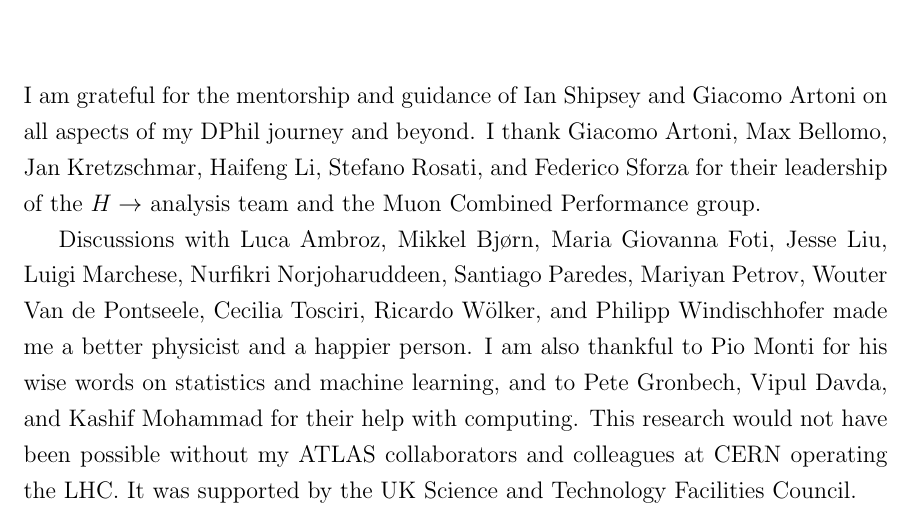
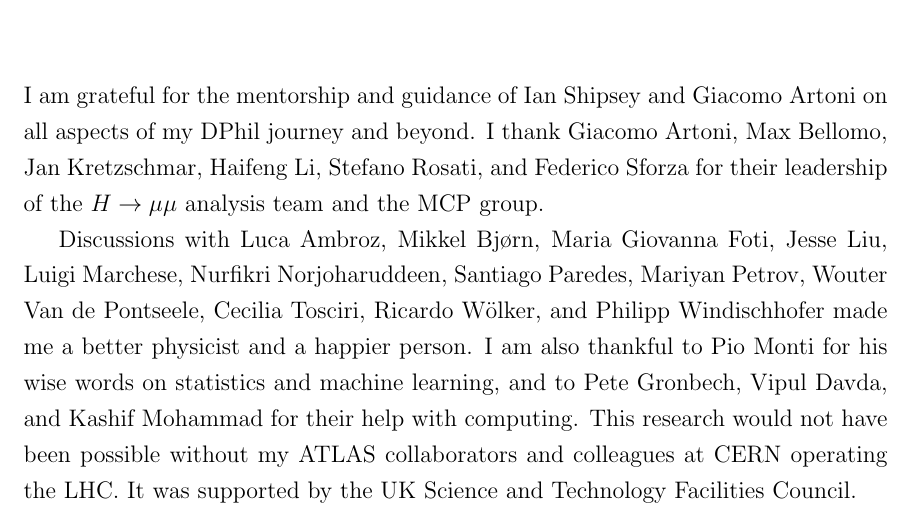
Before and after one commit to mzgubic/thesis, a LaTeX thesis (Hmumu.tex, which reads chapters/acknowledgements.tex, defs.sty): part of page 3 of 12, cut so that both start at the same text. Compiled offline with pdfLaTeX.

Commit message:
move definitions to defs.sty

```diff
--- a/Hmumu.tex
+++ b/Hmumu.tex
@@ -19,7 +19,7 @@
 \degree{Doctor of Philosophy}     %the degree
 \degreedate{Hilary 2020}         %the degree date
 
-\newcommand{\hmumu}{H \rightarrow }
+\usepackage{defs}
 
 %end the preamble and start the document
 \begin{document}
--- a/chapters/acknowledgements.tex
+++ b/chapters/acknowledgements.tex
@@ -3,7 +3,7 @@
 I am grateful for the mentorship and guidance of Ian Shipsey and Giacomo Artoni
 on all aspects of my DPhil journey and beyond. I thank Giacomo Artoni, Max Bellomo,
 Jan Kretzschmar, Haifeng Li, Stefano Rosati, and Federico Sforza for their leadership
-of the $\hmumu$ analysis team and the Muon Combined Performance group.
+of the $\hmumu$ analysis team and the MCP group.
 
 Discussions with Luca Ambroz, Mikkel Bj{\o}rn, Maria Giovanna Foti, Jesse Liu, Luigi Marchese,
 Nurfikri Norjoharuddeen, Santiago Paredes, Mariyan Petrov, Wouter Van de Pontseele,
--- /dev/null
+++ b/defs.sty
@@ -0,0 +1,2 @@
+
+\newcommand{\hmumu}{H \rightarrow \mu\mu}
```
